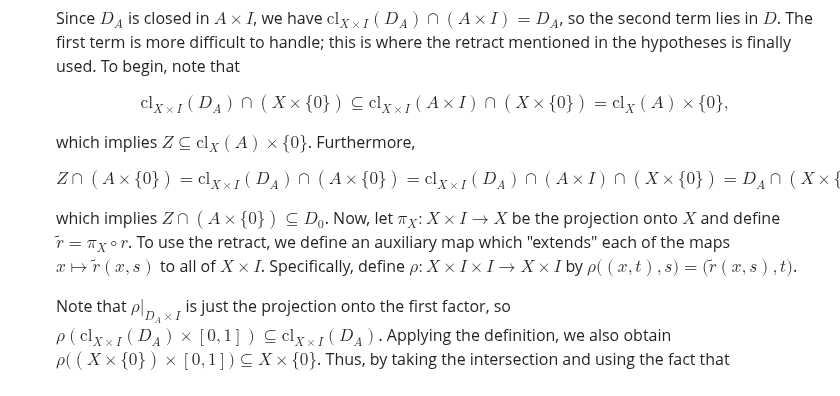
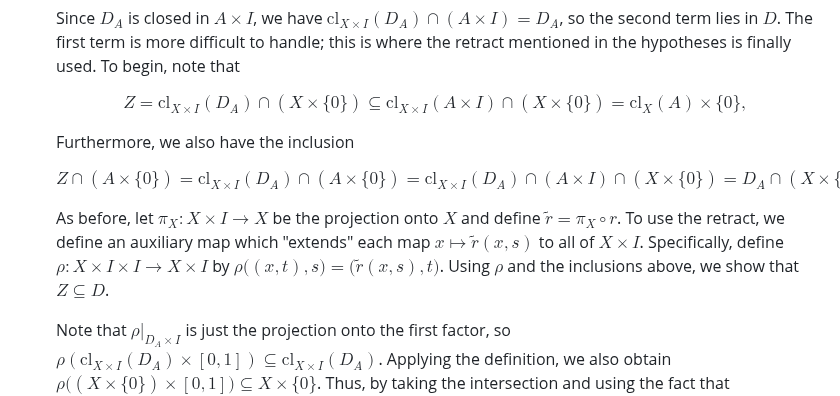
Before and after one commit to mensah-j/portfolio, a Markdown page: posts/the-homotopy-extension-property/post.md, the part around the change. Rendered like a GitHub page.

Commit message:
fix: wording

```diff
--- a/posts/the-homotopy-extension-property/post.md
+++ b/posts/the-homotopy-extension-property/post.md
@@ -167,16 +167,16 @@ is contained in $D$.
    Since $D_A$ is closed in $A \times I$, we have $\mathrm{cl}_{X \times I}(D_A) \cap (A \times I) = D_A$, so the second term lies in $D$. The first term is more difficult to handle; this is where the retract mentioned in the hypotheses is finally used. To begin, note that
 
    $$
-   \mathrm{cl}_{X \times I}(D_A) \cap (X \times \{0\}) \subseteq \mathrm{cl}_{X \times I}(A \times I) \cap (X \times \{0\}) = \mathrm{cl}_{X}(A) \times \{0\},
+   Z = \mathrm{cl}_{X \times I}(D_A) \cap (X \times \{0\}) \subseteq \mathrm{cl}_{X \times I}(A \times I) \cap (X \times \{0\}) = \mathrm{cl}_{X}(A) \times \{0\},
    $$
 
-   which implies $Z \subseteq \mathrm{cl}_X(A) \times \{0\}$. Furthermore,
+   Furthermore, we also have the inclusion
 
    $$
-   Z \cap (A \times \{0\}) = \mathrm{cl}_{X \times I}(D_A) \cap (A \times \{0\}) = \mathrm{cl}_{X \times I}(D_A) \cap (A \times I) \cap (X \times \{0\}) = D_A \cap (X \times \{0\}),
+   Z \cap (A \times \{0\}) = \mathrm{cl}_{X \times I}(D_A) \cap (A \times \{0\}) = \mathrm{cl}_{X \times I}(D_A) \cap (A \times I) \cap (X \times \{0\}) = D_A \cap (X \times \{0\}) \subseteq D_0.
    $$
 
-   which implies $Z \cap (A \times \{0\}) \subseteq D_0$. Now, let $\pi_X \colon X \times I \to X$ be the projection onto $X$ and define $\widetilde{r} = \pi_X \circ r$. To use the retract, we define an auxiliary map which "extends" each of the maps $x \mapsto \widetilde{r}(x, s)$ to all of $X \times I$. Specifically, define $\rho \colon X \times I \times I \to X \times I$ by $\rho\big((x, t), s\big) = \big(\widetilde{r}(x, s), t\big)$.
+   As before, let $\pi_X \colon X \times I \to X$ be the projection onto $X$ and define $\widetilde{r} = \pi_X \circ r$. To use the retract, we define an auxiliary map which "extends" each map $x \mapsto \widetilde{r}(x, s)$ to all of $X \times I$. Specifically, define $\rho \colon X \times I \times I \to X \times I$ by $\rho\big((x, t), s\big) = \big(\widetilde{r}(x, s), t\big)$. Using $\rho$ and the inclusions above, we show that $Z \subseteq D$.
 
    Note that $\rho|_{D_A \times I}$ is just the projection onto the first factor, so $\rho(\mathrm{cl}_{X \times I}(D_A) \times [0,1]) \subseteq \mathrm{cl}_{X \times I}(D_A)$. Applying the definition, we also obtain $\rho\big((X \times \{0\}) \times [0, 1]\big) \subseteq X \times \{0\}$. Thus, by taking the intersection and using the fact that $Z \subseteq \mathrm{cl}_X(A) \times \{0\}$, we find
 
```
